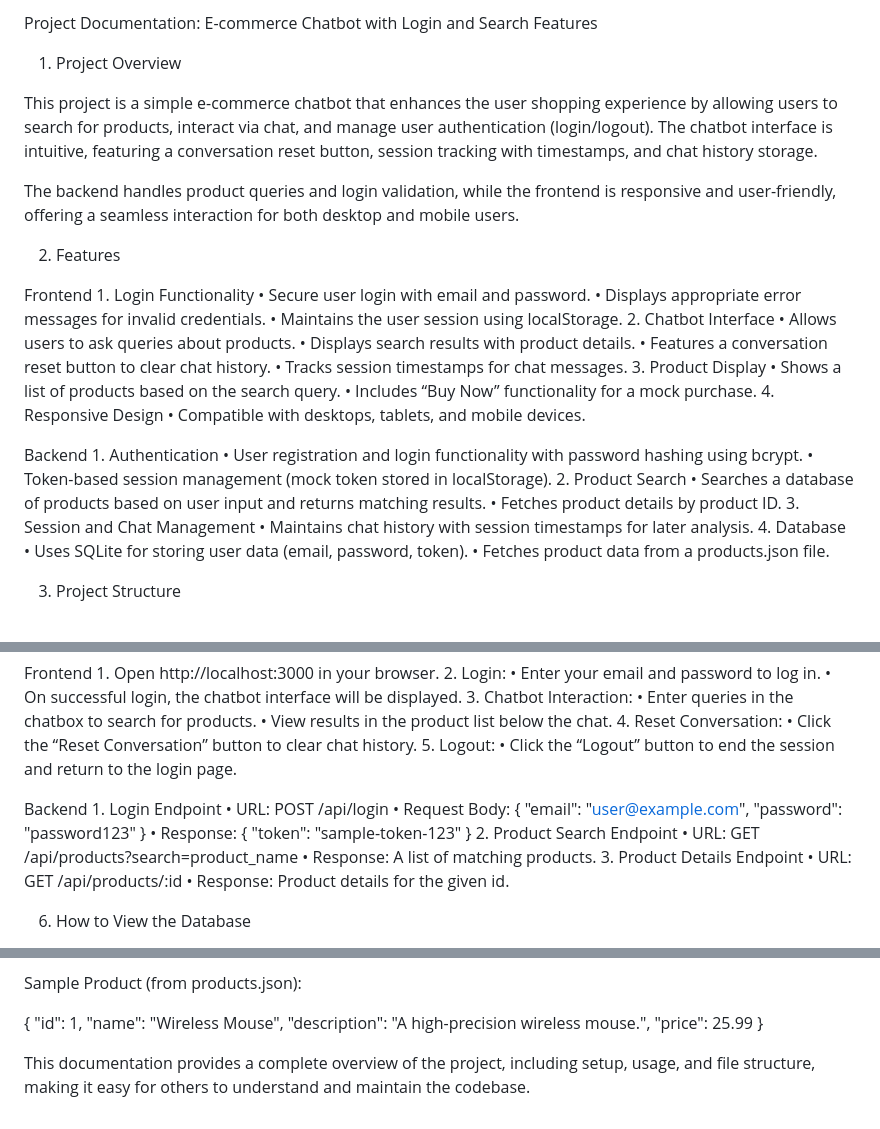
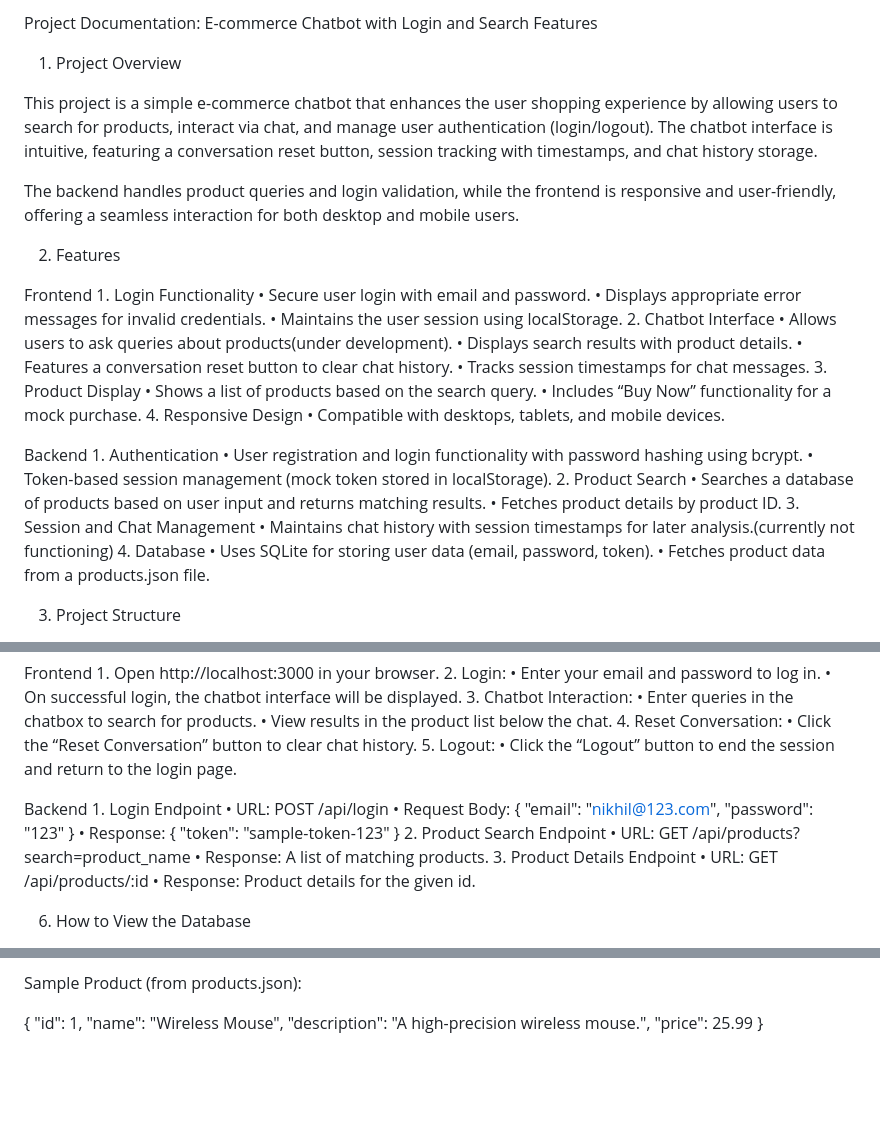
Before and after one commit to Nick12Thomas/chat_bot, a Markdown page: readme.md, 3 parts joined by grey strips. GitHub-like rendering; blank space fills up the shorter version.

Commit message:
updated documentation

```diff
--- a/readme.md
+++ b/readme.md
@@ -1,4 +1,5 @@
-Project Documentation: E-commerce Chatbot with Login and Search Features
+Project Documentation:
+E-commerce Chatbot with Login and Search Features
 
 1. Project Overview
 
@@ -14,7 +15,7 @@ Frontend
 	•	Displays appropriate error messages for invalid credentials.
 	•	Maintains the user session using localStorage.
 	2.	Chatbot Interface
-	•	Allows users to ask queries about products.
+	•	Allows users to ask queries about products(under development).
 	•	Displays search results with product details.
 	•	Features a conversation reset button to clear chat history.
 	•	Tracks session timestamps for chat messages.
@@ -32,7 +33,7 @@ Backend
 	•	Searches a database of products based on user input and returns matching results.
 	•	Fetches product details by product ID.
 	3.	Session and Chat Management
-	•	Maintains chat history with session timestamps for later analysis.
+	•	Maintains chat history with session timestamps for later analysis.(currently not functioning)
 	4.	Database
 	•	Uses SQLite for storing user data (email, password, token).
 	•	Fetches product data from a products.json file.
@@ -102,7 +103,7 @@ Frontend
 Backend
 	1.	Login Endpoint
 	•	URL: POST /api/login
-	•	Request Body: { "email": "user@example.com", "password": "password123" }
+	•	Request Body: { "email": "nikhil@123.com", "password": "123" }
 	•	Response: { "token": "sample-token-123" }
 	2.	Product Search Endpoint
 	•	URL: GET /api/products?search=product_name
@@ -162,5 +163,3 @@ Sample Product (from products.json):
   "description": "A high-precision wireless mouse.",
   "price": 25.99
 }
-
-This documentation provides a complete overview of the project, including setup, usage, and file structure, making it easy for others to understand and maintain the codebase.
```
